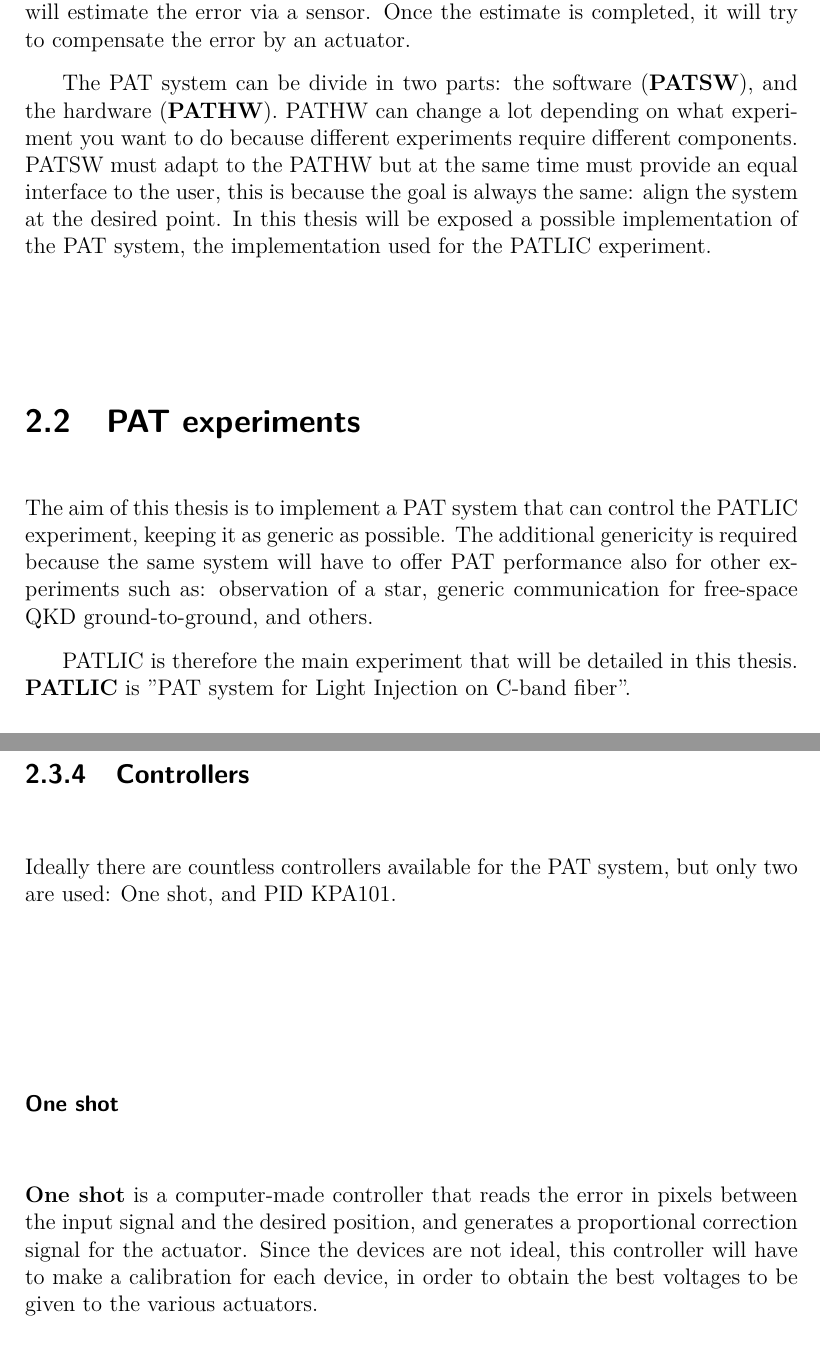
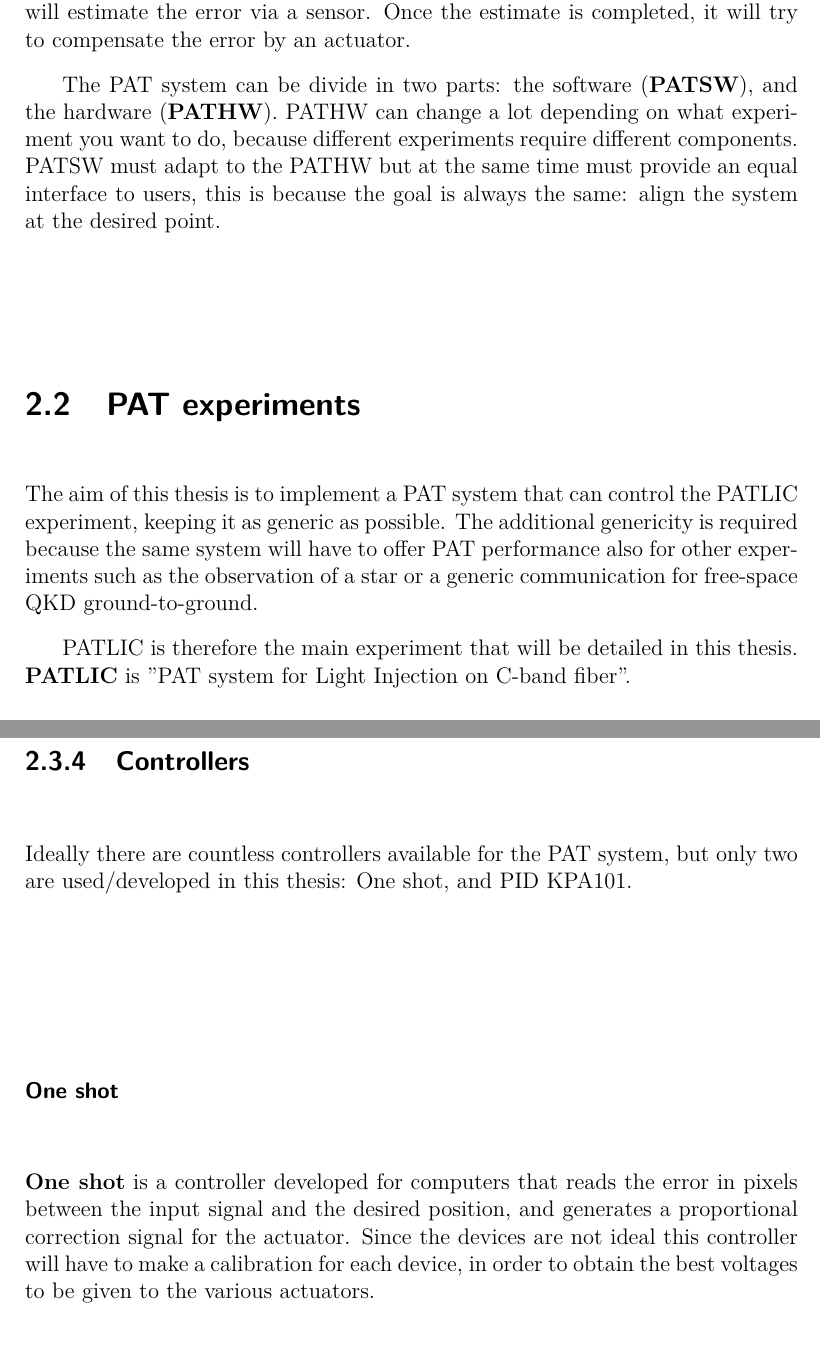
Before and after one commit to XaBerr/tesi-magistrale, a LaTeX thesis (Latex/main.tex, which reads Latex/corpo/capitoli/PAT.tex): two parts of pages 17 and 21 of 92, joined at a grey line, cut so that both start at the same text. Compiled offline with pdfLaTeX.

Commit message:
Correzioni PAT

```diff
--- a/Latex/corpo/capitoli/PAT.tex
+++ b/Latex/corpo/capitoli/PAT.tex
@@ -6,12 +6,11 @@ The PATC aims to align the telescopes, while the PATF aims to compensate the flu
 Given a nominal position, the controller will estimate the error via a sensor. Once the estimate is completed, it will try to compensate the error by an actuator.
 
 The PAT system can be divide in two parts: the software (\idx{PATSW}), and the hardware (\idx{PATHW}).
-PATHW can change a lot depending on what experiment you want to do because different experiments require different components. PATSW must adapt to the PATHW but at the same time must provide an equal interface to the user, this is because the goal is always the same: align the system at the desired point.
-In this thesis will be exposed a possible implementation of the PAT system, the implementation used for the PATLIC experiment.
+PATHW can change a lot depending on what experiment you want to do, because different experiments require different components. PATSW must adapt to the PATHW but at the same time must provide an equal interface to users, this is because the goal is always the same: align the system at the desired point.
 
 \lvlii{PAT experiments}
 The aim of this thesis is to implement a PAT system that can control the PATLIC experiment, keeping it as generic as possible.
-The additional genericity is required because the same system will have to offer PAT performance also for other experiments such as: observation of a star, generic communication for free-space QKD ground-to-ground, and others.
+The additional genericity is required because the same system will have to offer PAT performance also for other experiments such as the observation of a star or a generic communication for free-space QKD ground-to-ground.
 
 PATLIC is therefore the main experiment that will be detailed in this thesis. \idx{PATLIC} is "PAT system for Light Injection on C-band fiber".
 
@@ -52,9 +51,9 @@ It requires an external driver to be managed because its movement is controlled
 The Skywatcher used in the PAT is the AZ-GTI telescope mount. It is an altitude-azimuth mount controlled by two DC servo motor. It needs a computer to do the targeting.
 
 \lvliii{Controllers}
-Ideally there are countless controllers available for the PAT system, but only two are used: One shot, and PID KPA101.
+Ideally there are countless controllers available for the PAT system, but only two are used/developed in this thesis: One shot, and PID KPA101.
 \lvliv{One shot}
-\idx{One shot} is a computer-made controller that reads the error in pixels between the input signal and the desired position, and generates a proportional correction signal for the actuator.
-Since the devices are not ideal, this controller will have to make a calibration for each device, in order to obtain the best voltages to be given to the various actuators.
+\idx{One shot} is a controller developed for computers that reads the error in pixels between the input signal and the desired position, and generates a proportional correction signal for the actuator.
+Since the devices are not ideal this controller will have to make a calibration for each device, in order to obtain the best voltages to be given to the various actuators.
 
 \lvliv{PID KPA101}
```
Also changed, not shown: Latex/corpo/capitoli/PAT.tex (16 more changed lines).
